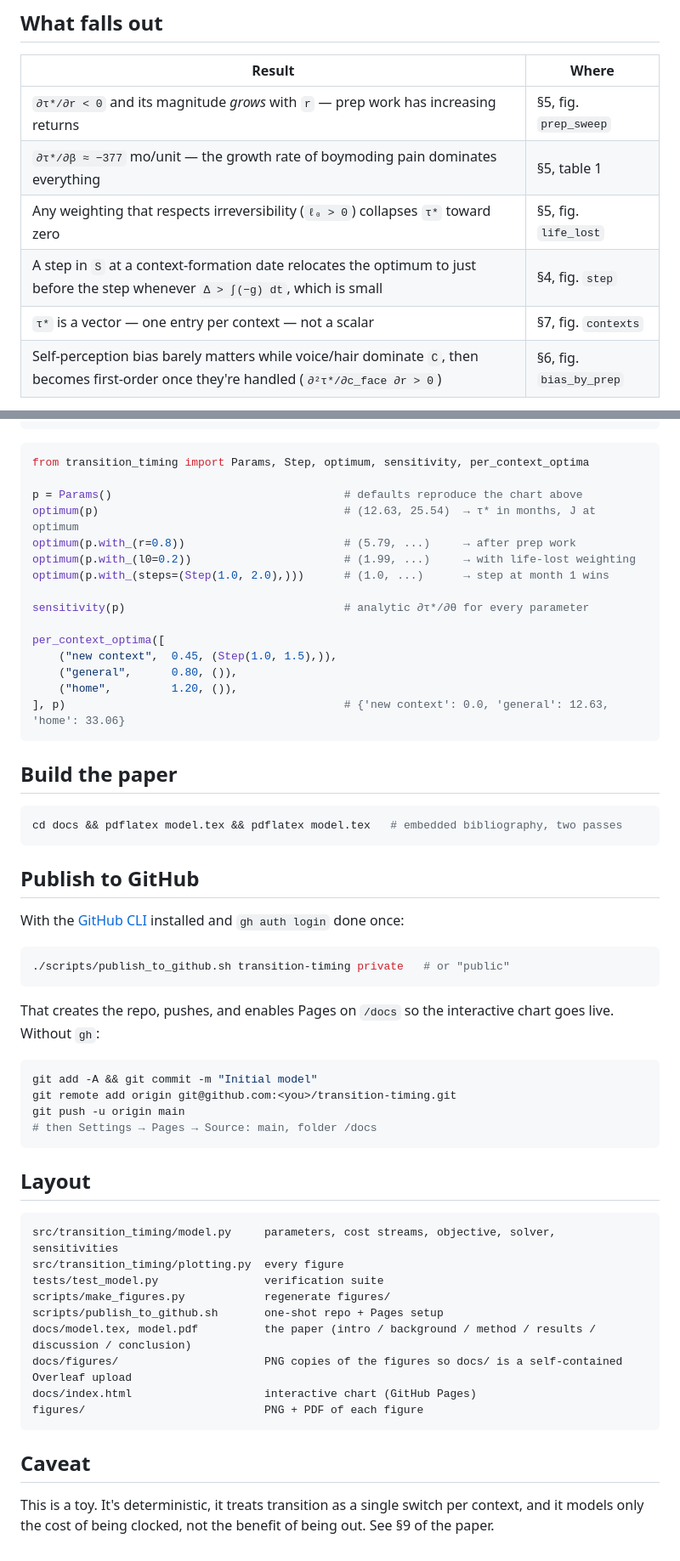
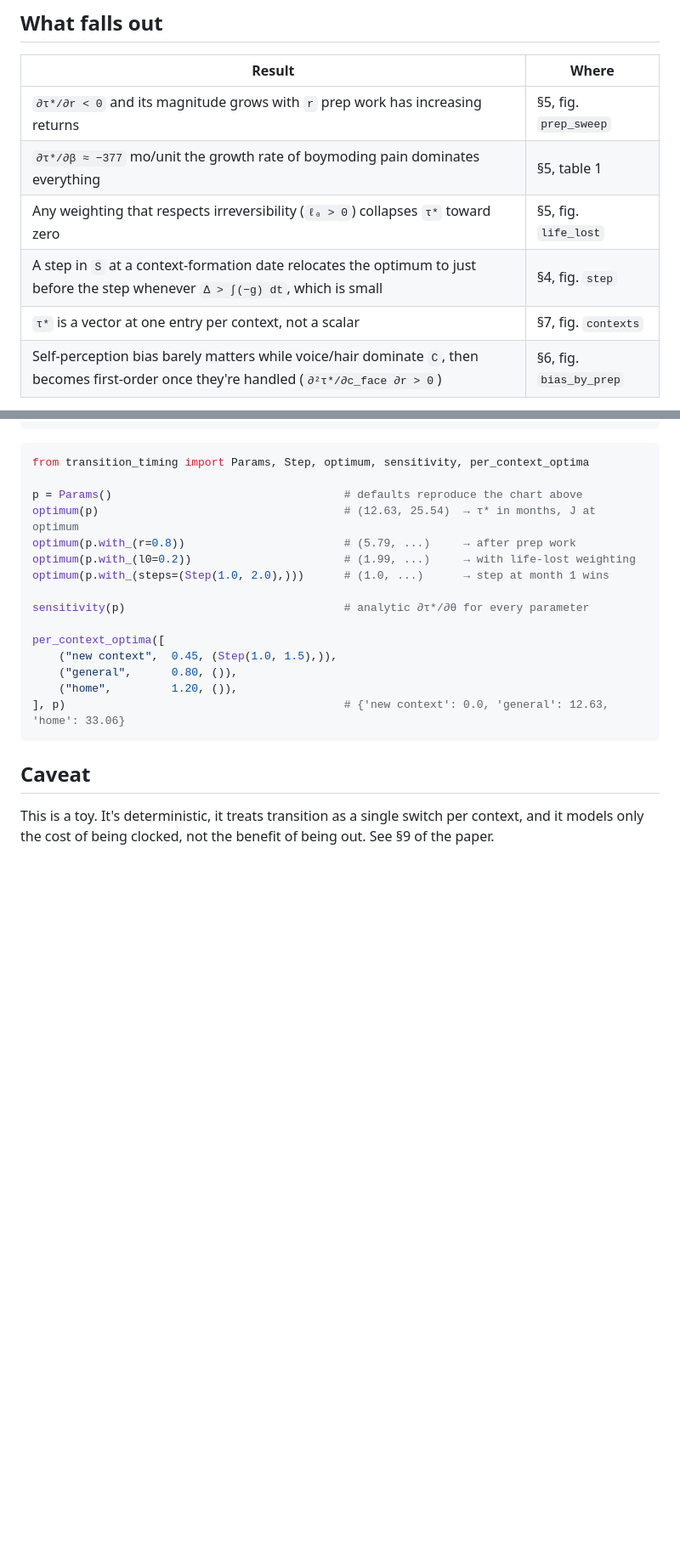
Before and after one commit to Mad-At-Line/transition-timing, a Markdown page: README.md, 2 parts joined by grey strips. Shown at 85% size. GitHub-like rendering; blank space fills up the shorter version.

````diff
--- a/README.md
+++ b/README.md
@@ -28,11 +27,11 @@ First-order condition between steps: `B(τ*) + ℓ(τ*) = A·C(τ*, r)`.
 
 | Result | Where |
 |---|---|
-| `∂τ*/∂r < 0` and its magnitude *grows* with `r` — prep work has increasing returns | §5, fig. `prep_sweep` |
-| `∂τ*/∂β ≈ −377` mo/unit — the growth rate of boymoding pain dominates everything | §5, table 1 |
+| `∂τ*/∂r < 0` and its magnitude grows with `r` prep work has increasing returns | §5, fig. `prep_sweep` |
+| `∂τ*/∂β ≈ −377` mo/unit the growth rate of boymoding pain dominates everything | §5, table 1 |
 | Any weighting that respects irreversibility (`ℓ₀ > 0`) collapses `τ*` toward zero | §5, fig. `life_lost` |
 | A step in `S` at a context-formation date relocates the optimum to just before the step whenever `Δ > ∫(−g) dt`, which is small | §4, fig. `step` |
-| `τ*` is a vector — one entry per context — not a scalar | §7, fig. `contexts` |
+| `τ*` is a vector at one entry per context, not a scalar | §7, fig. `contexts` |
 | Self-perception bias barely matters while voice/hair dominate `C`, then becomes first-order once they're handled (`∂²τ*/∂c_face ∂r > 0`) | §6, fig. `bias_by_prep` |
 
 The model has **no predictive power over the number**. Every parameter is unobservable. What survives is the sign of every partial derivative, and those are robust.
@@ -63,43 +62,6 @@ per_context_optima([
 ], p)                                          # {'new context': 0.0, 'general': 12.63, 'home': 33.06}
 ```
 
-## Build the paper
-
-```bash
-cd docs && pdflatex model.tex && pdflatex model.tex   # embedded bibliography, two passes
-```
-
-## Publish to GitHub
-
-With the [GitHub CLI](https://cli.github.com) installed and `gh auth login` done once:
-
-```bash
-./scripts/publish_to_github.sh transition-timing private   # or "public"
-```
-
-That creates the repo, pushes, and enables Pages on `/docs` so the interactive chart goes live. Without `gh`:
-
-```bash
-git add -A && git commit -m "Initial model"
-git remote add origin git@github.com:<you>/transition-timing.git
-git push -u origin main
-# then Settings → Pages → Source: main, folder /docs
-```
-
-## Layout
-
-```
-src/transition_timing/model.py     parameters, cost streams, objective, solver, sensitivities
-src/transition_timing/plotting.py  every figure
-tests/test_model.py                verification suite
-scripts/make_figures.py            regenerate figures/
-scripts/publish_to_github.sh       one-shot repo + Pages setup
-docs/model.tex, model.pdf          the paper (intro / background / method / results / discussion / conclusion)
-docs/figures/                      PNG copies of the figures so docs/ is a self-contained Overleaf upload
-docs/index.html                    interactive chart (GitHub Pages)
-figures/                           PNG + PDF of each figure
-```
-
 ## Caveat
 
 This is a toy. It's deterministic, it treats transition as a single switch per context, and it models only the cost of being clocked, not the benefit of being out. See §9 of the paper.
````
Also changed, not shown: other parts of README.md (+1 -2 lines).
